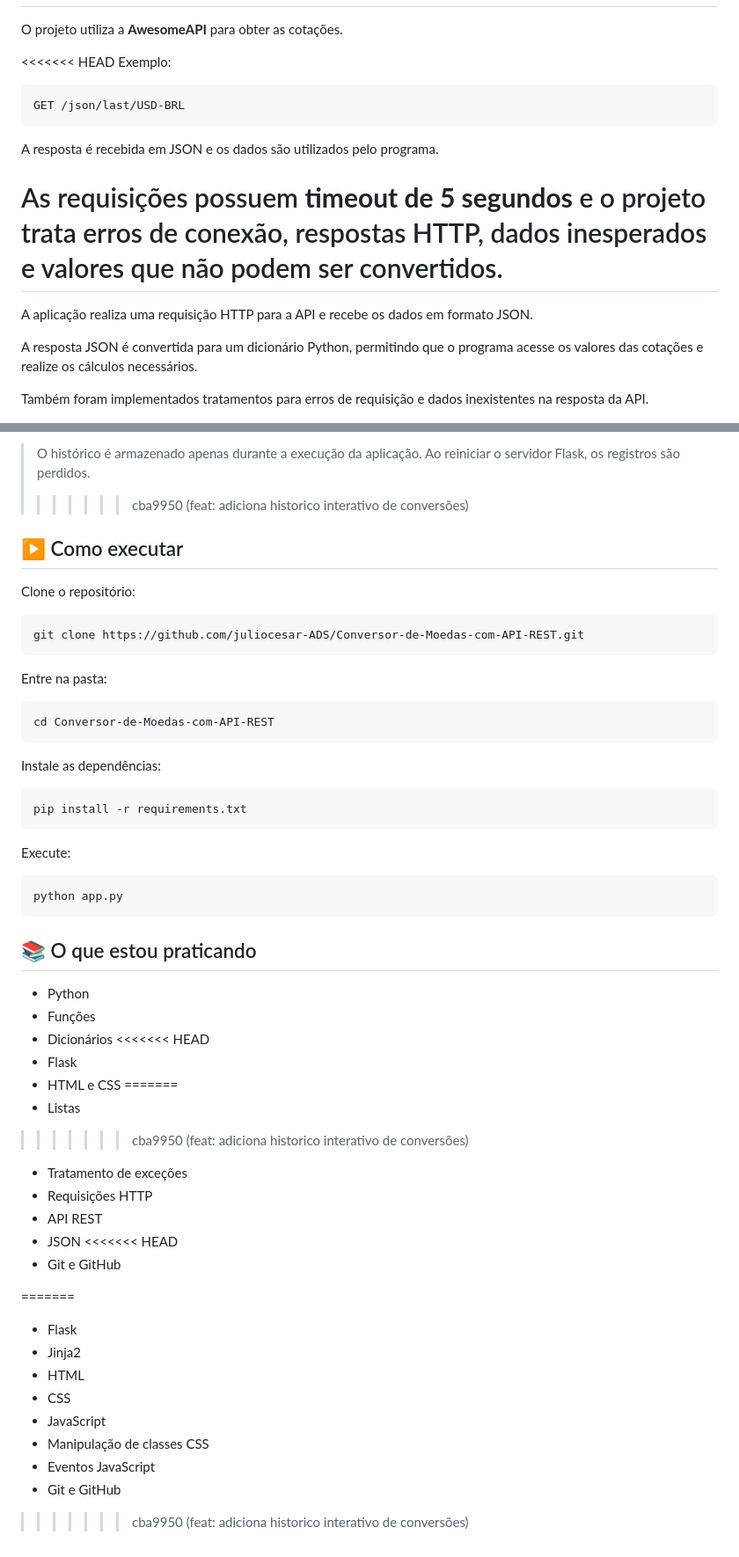
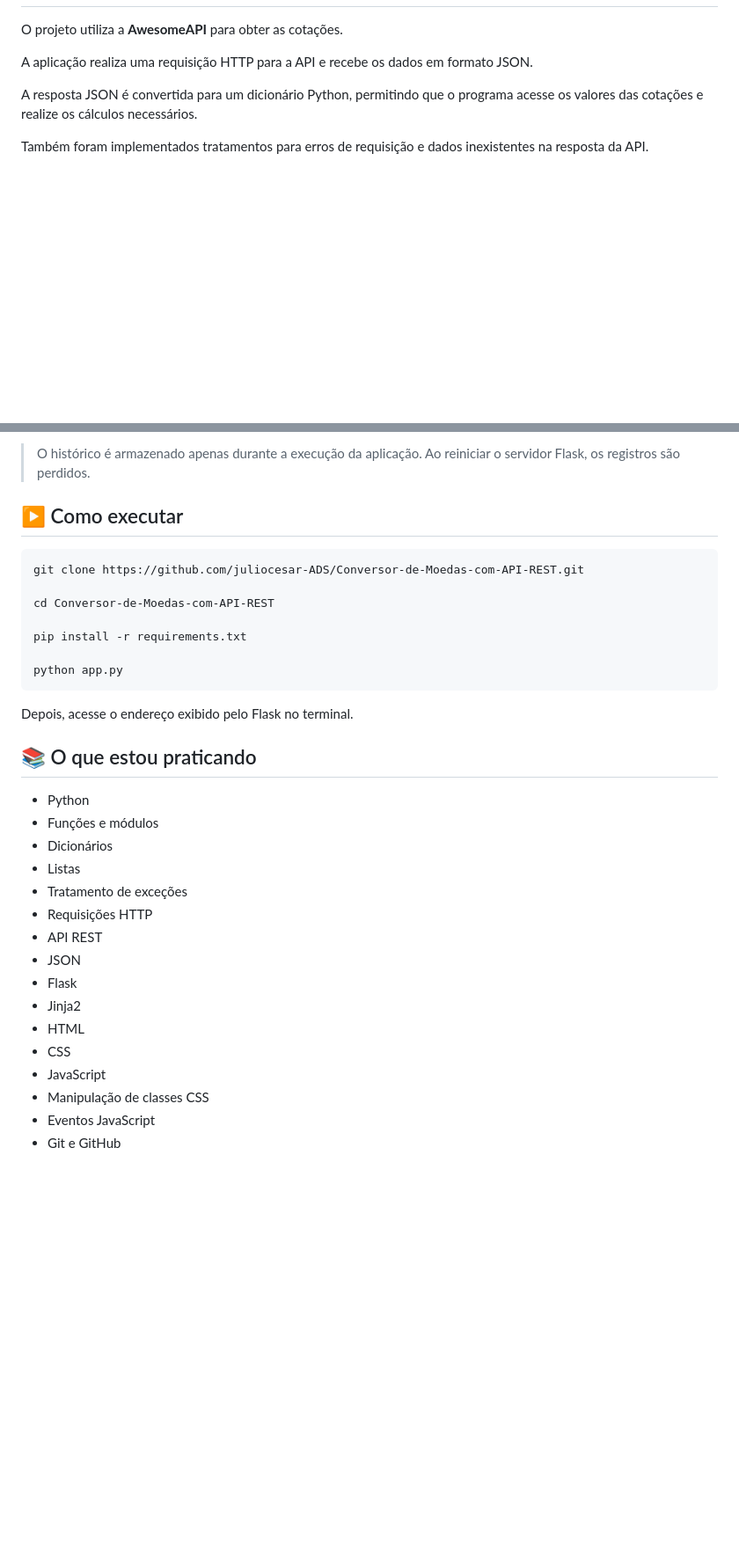
Before and after one commit to juliocesar-ADS/Conversor-de-Moedas-com-API-REST, a Markdown page: readme.md, 2 parts joined by grey strips. Shown at 88% size. Drawn GitHub-style; blank space fills up the shorter version.

````diff
--- a/readme.md
+++ b/readme.md
@@ -88,17 +56,6 @@ Versão inicial do conversor executada pelo terminal.
 
 O projeto utiliza a **AwesomeAPI** para obter as cotações.
 
-<<<<<<< HEAD
-Exemplo:
-
-```text
-GET /json/last/USD-BRL
-```
-
-A resposta é recebida em JSON e os dados são utilizados pelo programa.
-
-As requisições possuem **timeout de 5 segundos** e o projeto trata erros de conexão, respostas HTTP, dados inesperados e valores que não podem ser convertidos.
-=======
 A aplicação realiza uma requisição HTTP para a API e recebe os dados em formato JSON.
 
 A resposta JSON é convertida para um dicionário Python, permitindo que o programa acesse os valores das cotações e realize os cálculos necessários.
@@ -129,54 +86,31 @@ O histórico possui uma interface interativa desenvolvida com **JavaScript**, pe
 * Exibir o painel com uma animação utilizando CSS
 
 > O histórico é armazenado apenas durante a execução da aplicação. Ao reiniciar o servidor Flask, os registros são perdidos.
->>>>>>> cba9950 (feat: adiciona historico interativo de conversões)
 
 ## ▶️ Como executar
 
-Clone o repositório:
-
 ```bash
 git clone https://github.com/juliocesar-ADS/Conversor-de-Moedas-com-API-REST.git
+
+cd Conversor-de-Moedas-com-API-REST
+
+pip install -r requirements.txt
+
+python app.py
 ```
 
-Entre na pasta:
-
-```bash
-cd Conversor-de-Moedas-com-API-REST
-```
-
-Instale as dependências:
-
-```bash
-pip install -r requirements.txt
-```
-
-Execute:
-
-```bash
-python app.py
-```
+Depois, acesse o endereço exibido pelo Flask no terminal.
 
 ## 📚 O que estou praticando
 
 * Python
-* Funções
+* Funções e módulos
 * Dicionários
-<<<<<<< HEAD
-* Flask
-* HTML e CSS
-=======
 * Listas
->>>>>>> cba9950 (feat: adiciona historico interativo de conversões)
 * Tratamento de exceções
 * Requisições HTTP
 * API REST
 * JSON
-<<<<<<< HEAD
-* Git e GitHub
-
-
-=======
 * Flask
 * Jinja2
 * HTML
@@ -185,4 +119,3 @@ python app.py
 * Manipulação de classes CSS
 * Eventos JavaScript
 * Git e GitHub
->>>>>>> cba9950 (feat: adiciona historico interativo de conversões)
````
Also changed, not shown: other parts of readme.md (+7 -39 lines).
